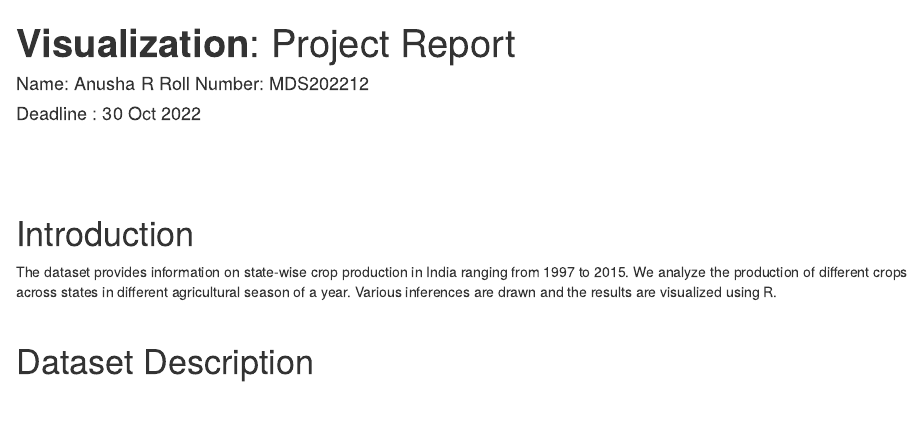
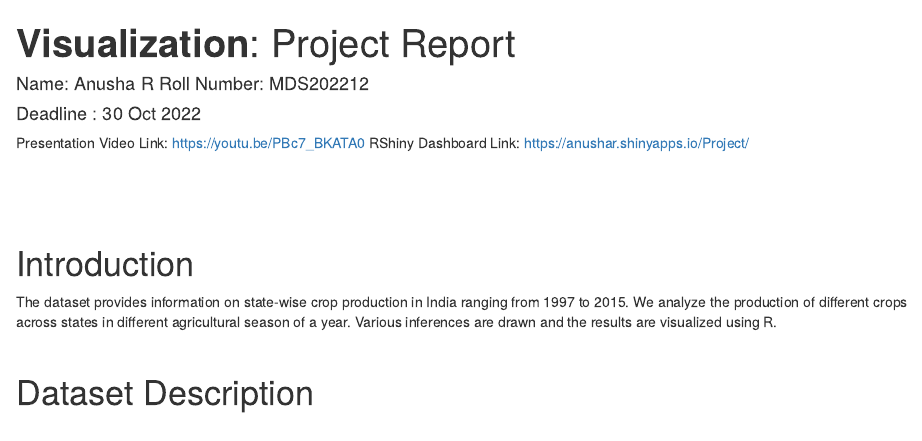
Before and after one commit to ranusha27/Visualization, an R Markdown document (projectcode.rmd): the page in a window 1100 px wide, from its top. Rendered offline with R 4.5, knitr and Pandoc, with nearby package versions; some code elsewhere in the file could not run offline.

Commit message:
Add files via upload
Modified Code of Component 1, with youtube link and link to RShiny App

````diff
--- a/projectcode.rmd
+++ b/projectcode.rmd
@@ -3,6 +3,11 @@ title: '**Visualization**: Project Report'
 author: 'Name: Anusha R     Roll Number: MDS202212'
 date: "Deadline : 30 Oct 2022"
 ---
+
+Presentation Video Link: https://youtu.be/PBc7_BKATA0
+RShiny Dashboard Link: https://anushar.shinyapps.io/Project/
+
+
 ```{r setup, include = FALSE}
 knitr::opts_chunk$set(echo = FALSE, warning = FALSE, message = FALSE, fig.height = 8, fig.width = 12 )
 
````
